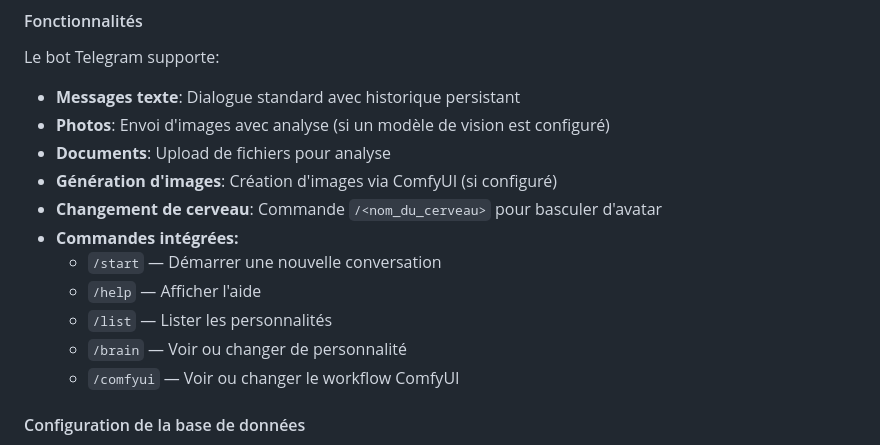
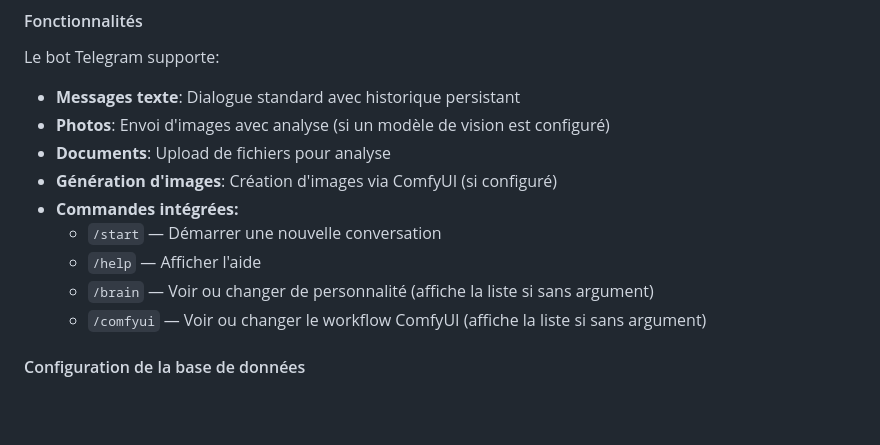
Before and after one commit to semhoun/claire-chatbot, a Markdown page: README.md, the part around the change. Rendered like a GitHub page; blank space fills up the shorter version.

```diff
--- a/README.md
+++ b/README.md
@@ -922,13 +922,11 @@ Le bot Telegram supporte:
 - **Photos**: Envoi d'images avec analyse (si un modèle de vision est configuré)
 - **Documents**: Upload de fichiers pour analyse
 - **Génération d'images**: Création d'images via ComfyUI (si configuré)
-- **Changement de cerveau**: Commande `/<nom_du_cerveau>` pour basculer d'avatar
 - **Commandes intégrées:**
   - `/start` — Démarrer une nouvelle conversation
   - `/help` — Afficher l'aide
-  - `/list` — Lister les personnalités
-  - `/brain` — Voir ou changer de personnalité
-  - `/comfyui` — Voir ou changer le workflow ComfyUI
+  - `/brain` — Voir ou changer de personnalité (affiche la liste si sans argument)
+  - `/comfyui` — Voir ou changer le workflow ComfyUI (affiche la liste si sans argument)
 
 #### Configuration de la base de données
 
```
Also changed, not shown: CHANGELOG.md (+7 -2 lines).
